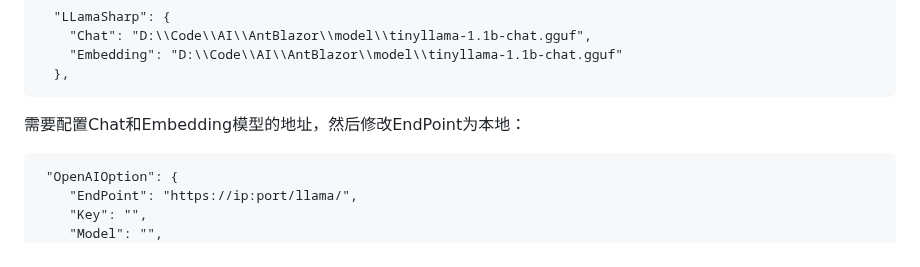
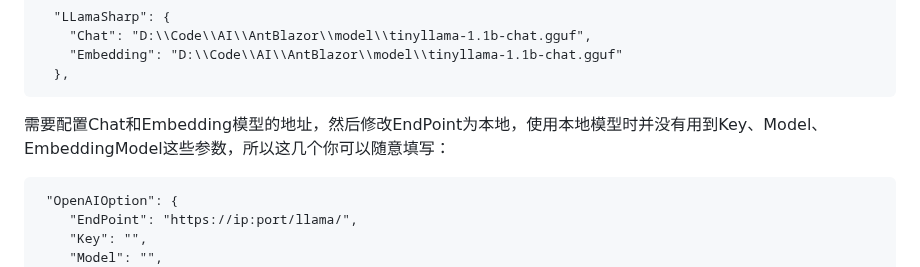
Before and after one commit to AIDotNet/AntSK, a Markdown page: README.md, the part around the change. Drawn GitHub-style.

````diff
--- a/README.md
+++ b/README.md
@@ -94,7 +94,7 @@ Login是默认的登陆账号和密码
   },
 ```
 
-需要配置Chat和Embedding模型的地址，然后修改EndPoint为本地：
+需要配置Chat和Embedding模型的地址，然后修改EndPoint为本地，使用本地模型时并没有用到Key、Model、EmbeddingModel这些参数，所以这几个你可以随意填写：
 ```
  "OpenAIOption": {
     "EndPoint": "https://ip:port/llama/",
````
